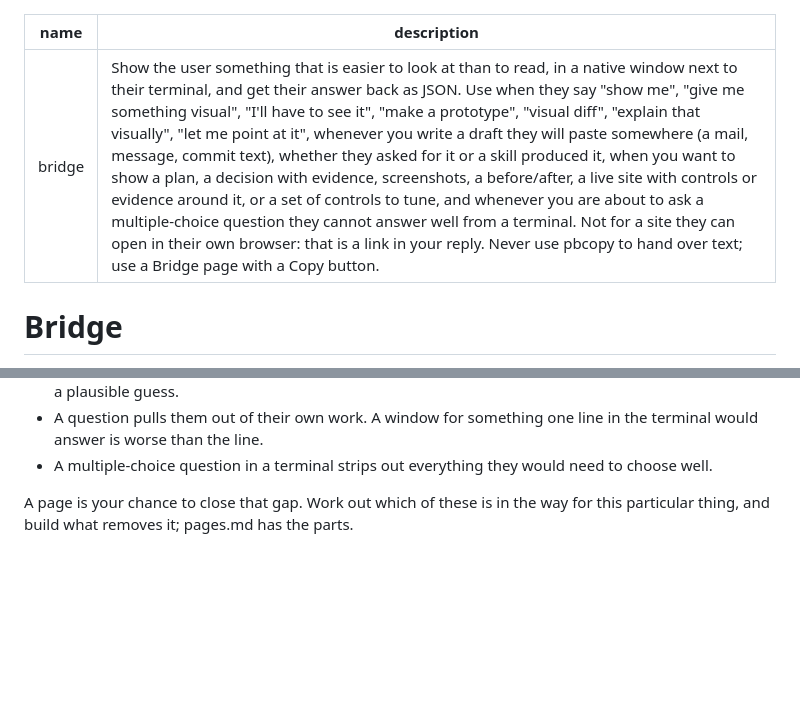
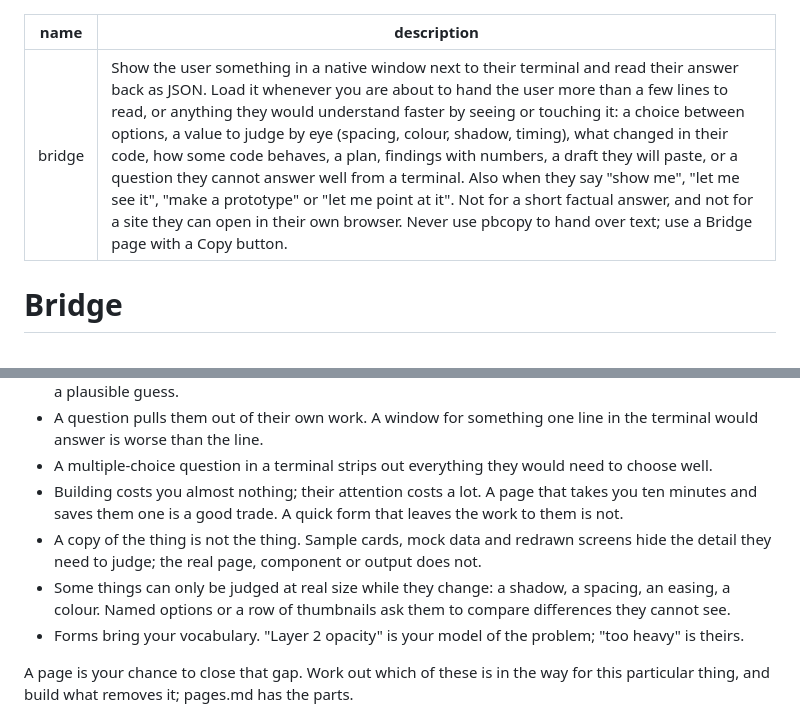
Before and after one commit to medienbaecker/bridge, a Markdown page: skills/bridge/SKILL.md, 2 parts joined by grey strips. GitHub-like rendering; blank space fills up the shorter version.

Commit message:
The skill says when to load it by situation, and names the cost of quick forms

```diff
--- a/skills/bridge/SKILL.md
+++ b/skills/bridge/SKILL.md
@@ -1,6 +1,6 @@
 ---
 name: bridge
-description: Show the user something that is easier to look at than to read, in a native window next to their terminal, and get their answer back as JSON. Use when they say "show me", "give me something visual", "I'll have to see it", "make a prototype", "visual diff", "explain that visually", "let me point at it", whenever you write a draft they will paste somewhere (a mail, message, commit text), whether they asked for it or a skill produced it, when you want to show a plan, a decision with evidence, screenshots, a before/after, a live site with controls or evidence around it, or a set of controls to tune, and whenever you are about to ask a multiple-choice question they cannot answer well from a terminal. Not for a site they can open in their own browser: that is a link in your reply. Never use pbcopy to hand over text; use a Bridge page with a Copy button.
+description: Show the user something in a native window next to their terminal and read their answer back as JSON. Load it whenever you are about to hand the user more than a few lines to read, or anything they would understand faster by seeing or touching it: a choice between options, a value to judge by eye (spacing, colour, shadow, timing), what changed in their code, how some code behaves, a plan, findings with numbers, a draft they will paste, or a question they cannot answer well from a terminal. Also when they say "show me", "let me see it", "make a prototype" or "let me point at it". Not for a short factual answer, and not for a site they can open in their own browser. Never use pbcopy to hand over text; use a Bridge page with a Copy button.
 ---
 
 # Bridge
@@ -51,6 +51,17 @@ that difference:
   in the terminal would answer is worse than the line.
 - A multiple-choice question in a terminal strips out everything they would
   need to choose well.
+- Building costs you almost nothing; their attention costs a lot. A page that
+  takes you ten minutes and saves them one is a good trade. A quick form that
+  leaves the work to them is not.
+- A copy of the thing is not the thing. Sample cards, mock data and redrawn
+  screens hide the detail they need to judge; the real page, component or
+  output does not.
+- Some things can only be judged at real size while they change: a shadow, a
+  spacing, an easing, a colour. Named options or a row of thumbnails ask them
+  to compare differences they cannot see.
+- Forms bring your vocabulary. "Layer 2 opacity" is your model of the problem;
+  "too heavy" is theirs.
 
 A page is your chance to close that gap. Work out which of these is in the way
 for this particular thing, and build what removes it; pages.md has the parts.
```
